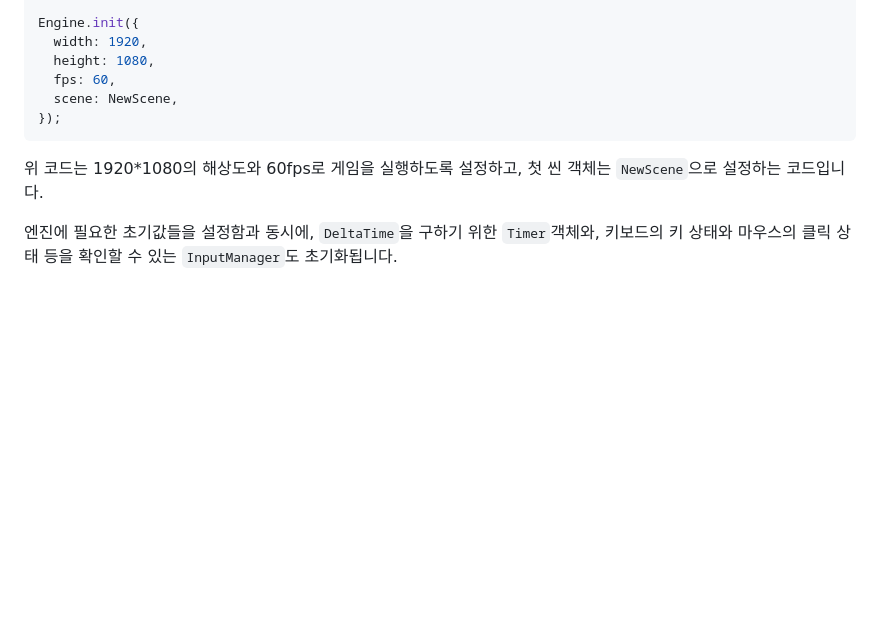
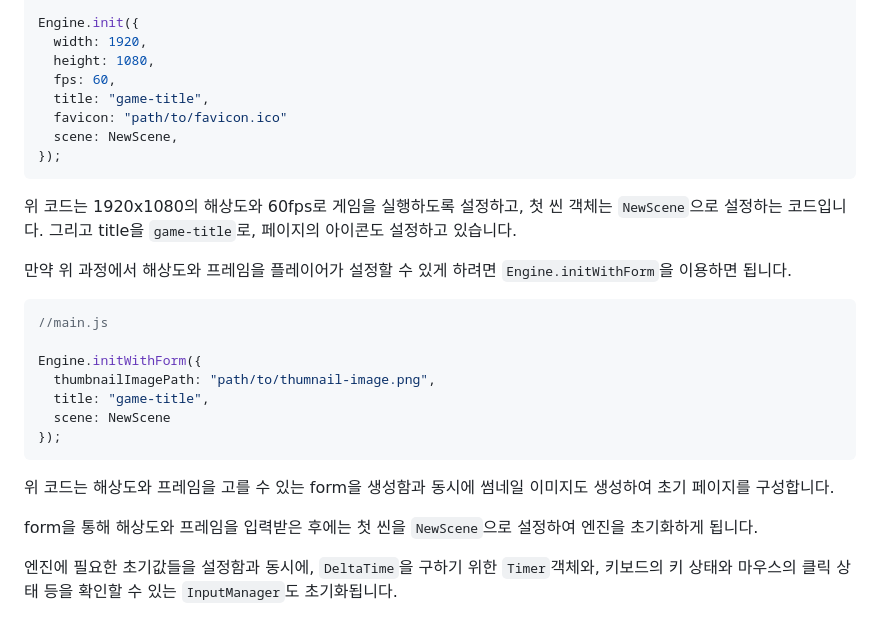
Before and after one commit to 23-web-teamproject/web-game-engine-tutorial, a Markdown page: README.md, the part around the change. Drawn GitHub-style; blank space fills up the shorter version.

Commit message:
docs: update README.md

````diff
--- a/README.md
+++ b/README.md
@@ -39,11 +39,30 @@ Engine.init({
   width: 1920,
   height: 1080,
   fps: 60,
+  title: "game-title",
+  favicon: "path/to/favicon.ico"
   scene: NewScene,
 });
 ```
 
-위 코드는 1920*1080의 해상도와 60fps로 게임을 실행하도록 설정하고, 첫 씬 객체는 `NewScene`으로 설정하는 코드입니다.
+위 코드는 1920x1080의 해상도와 60fps로 게임을 실행하도록 설정하고, 첫 씬 객체는 `NewScene`으로 설정하는 코드입니다.
+그리고 title을 `game-title`로, 페이지의 아이콘도 설정하고 있습니다.
+
+만약 위 과정에서 해상도와 프레임을 플레이어가 설정할 수 있게 하려면 `Engine.initWithForm`을 이용하면 됩니다.
+
+```js
+//main.js
+
+Engine.initWithForm({
+  thumbnailImagePath: "path/to/thumnail-image.png",
+  title: "game-title",
+  scene: NewScene
+});
+```
+
+위 코드는 해상도와 프레임을 고를 수 있는 form을 생성함과 동시에 썸네일 이미지도 생성하여 초기 페이지를 구성합니다.
+
+form을 통해 해상도와 프레임을 입력받은 후에는 첫 씬을 `NewScene`으로 설정하여 엔진을 초기화하게 됩니다.
 
 엔진에 필요한 초기값들을 설정함과 동시에, `DeltaTime`을 구하기 위한 `Timer`객체와, 키보드의 키 상태와 마우스의 클릭 상태 등을 확인할 수 있는 `InputManager`도 초기화됩니다.
 
````
